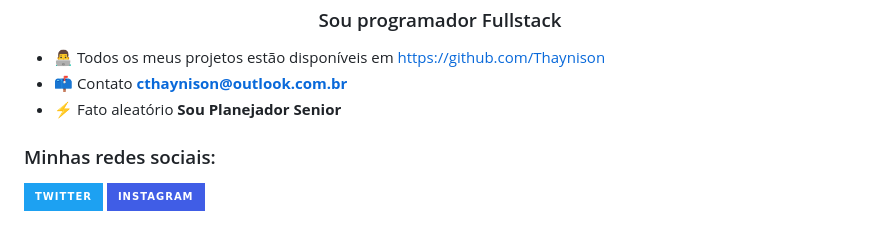
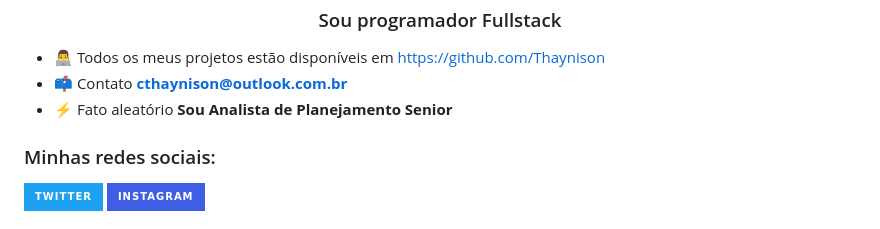
Before and after one commit to Thaynison/Thaynison, a Markdown page: README.md, the part around the change. GitHub-like rendering; badges without logos.

```diff
--- a/README.md
+++ b/README.md
@@ -3,7 +3,7 @@
 
 - 👨‍💻 Todos os meus projetos estão disponíveis em [https://github.com/Thaynison](https://github.com/Thaynison)
 - 📫 Contato **cthaynison@outlook.com.br**
-- ⚡ Fato aleatório **Sou Planejador Senior**
+- ⚡ Fato aleatório **Sou Analista de Planejamento Senior**
 
 <h3 align="left">Minhas redes sociais:</h3>
 <p align="left">
```
